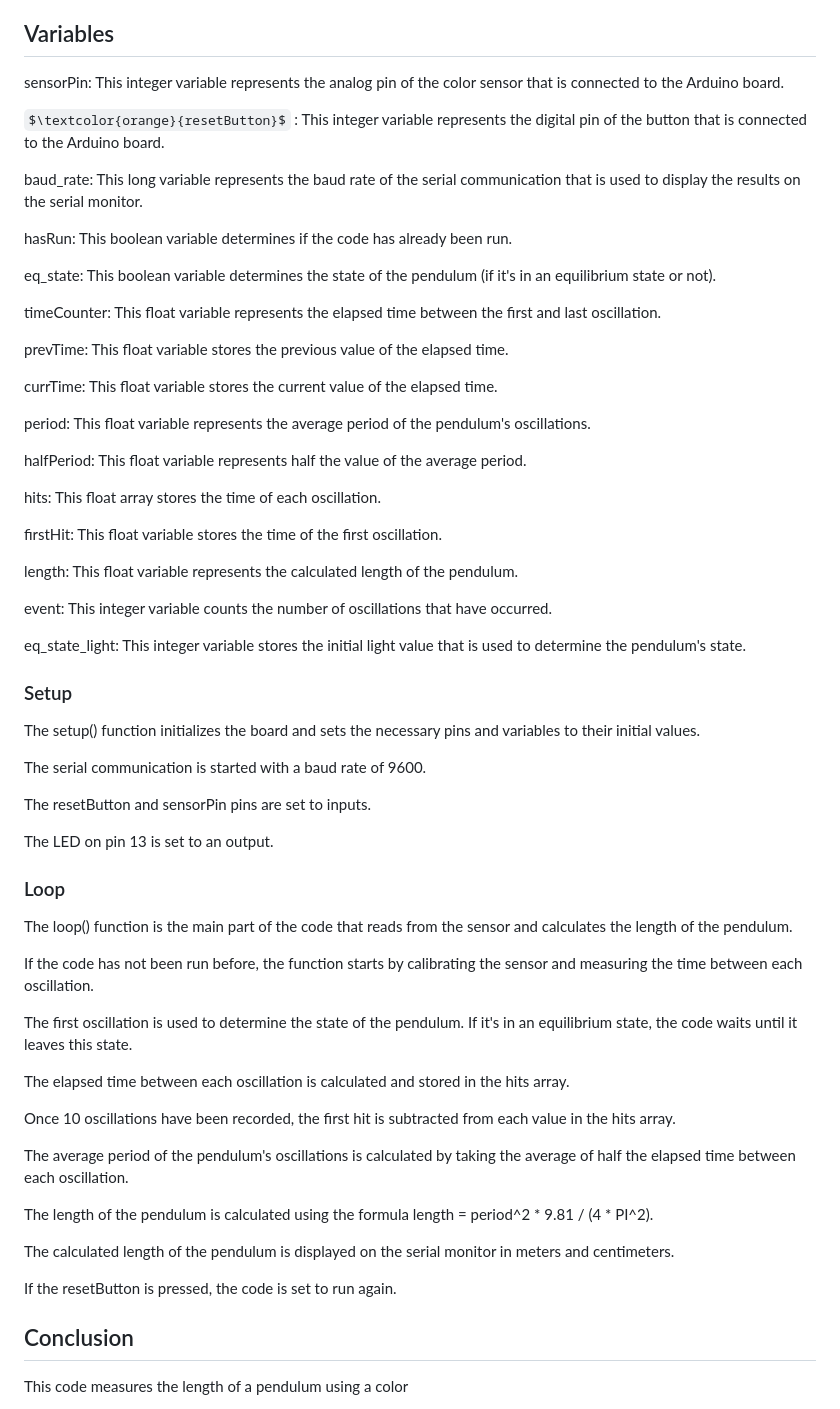
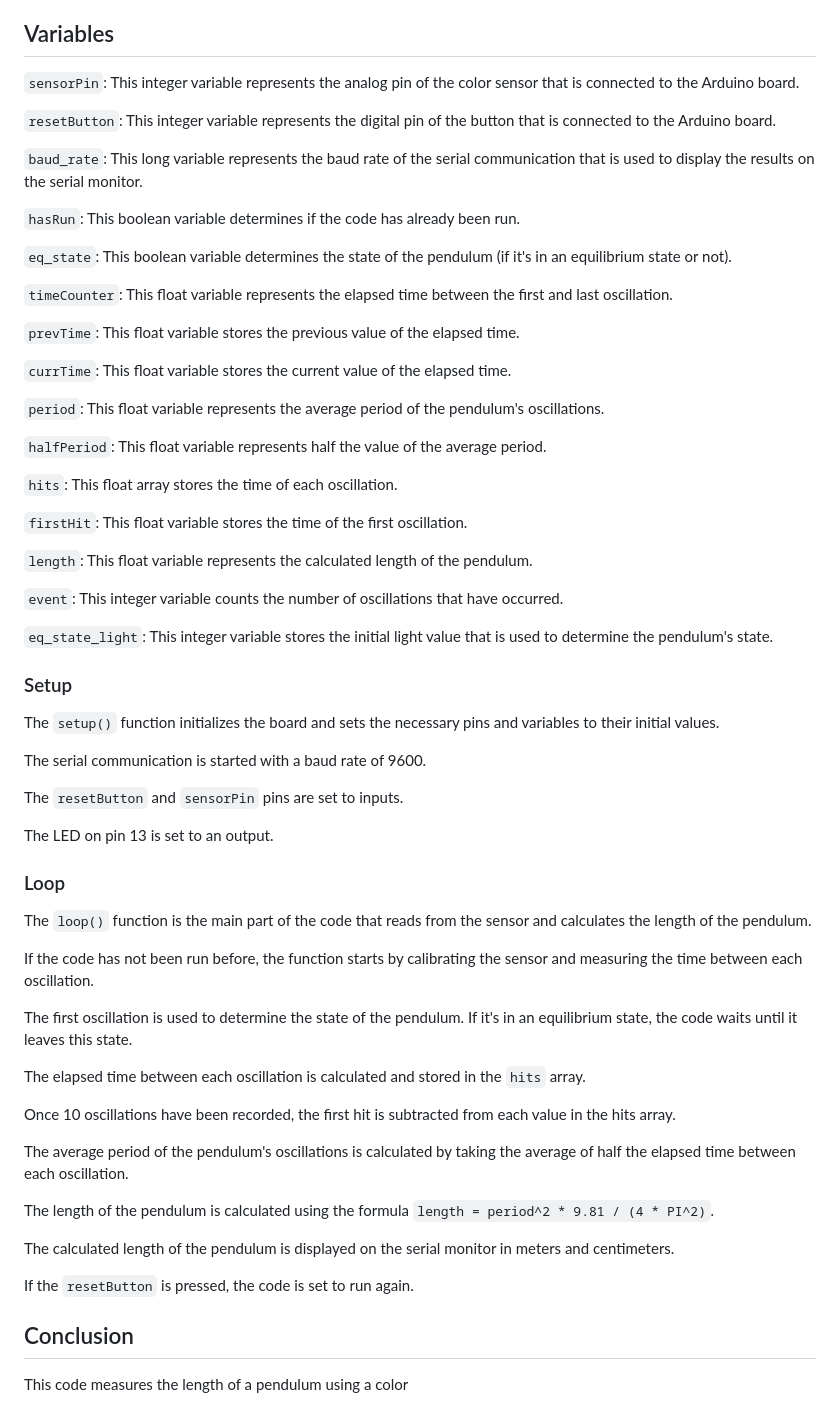
Before and after one commit to VasilakiG/RandomProjects, a Markdown page: Pendulum/pendulum/README.md, the part around the change. GitHub-like rendering; some formulas as TeX source.

```diff
--- a/Pendulum/pendulum/README.md
+++ b/Pendulum/pendulum/README.md
@@ -2,63 +2,63 @@
 This code is written for Arduino boards, it uses the Arduino.h library to control the board and read from the sensor and button. The purpose of the code is to measure the length of a pendulum using a color sensor and calculate the average period of its oscillations.
 
 ## Variables
-sensorPin: This integer variable represents the analog pin of the color sensor that is connected to the Arduino board.
+`sensorPin`: This integer variable represents the analog pin of the color sensor that is connected to the Arduino board.
 
-$\textcolor{orange}{resetButton}$ : This integer variable represents the digital pin of the button that is connected to the Arduino board.
+`resetButton`: This integer variable represents the digital pin of the button that is connected to the Arduino board.
 
-baud_rate: This long variable represents the baud rate of the serial communication that is used to display the results on the serial monitor.
+`baud_rate`: This long variable represents the baud rate of the serial communication that is used to display the results on the serial monitor.
 
-hasRun: This boolean variable determines if the code has already been run.
+`hasRun`: This boolean variable determines if the code has already been run.
 
-eq_state: This boolean variable determines the state of the pendulum (if it's in an equilibrium state or not).
+`eq_state`: This boolean variable determines the state of the pendulum (if it's in an equilibrium state or not).
 
-timeCounter: This float variable represents the elapsed time between the first and last oscillation.
+`timeCounter`: This float variable represents the elapsed time between the first and last oscillation.
 
-prevTime: This float variable stores the previous value of the elapsed time.
+`prevTime`: This float variable stores the previous value of the elapsed time.
 
-currTime: This float variable stores the current value of the elapsed time.
+`currTime`: This float variable stores the current value of the elapsed time.
 
-period: This float variable represents the average period of the pendulum's oscillations.
+`period`: This float variable represents the average period of the pendulum's oscillations.
 
-halfPeriod: This float variable represents half the value of the average period.
+`halfPeriod`: This float variable represents half the value of the average period.
 
-hits: This float array stores the time of each oscillation.
+`hits`: This float array stores the time of each oscillation.
 
-firstHit: This float variable stores the time of the first oscillation.
+`firstHit`: This float variable stores the time of the first oscillation.
 
-length: This float variable represents the calculated length of the pendulum.
+`length`: This float variable represents the calculated length of the pendulum.
 
-event: This integer variable counts the number of oscillations that have occurred.
+`event`: This integer variable counts the number of oscillations that have occurred.
 
-eq_state_light: This integer variable stores the initial light value that is used to determine the pendulum's state.
+`eq_state_light`: This integer variable stores the initial light value that is used to determine the pendulum's state.
 
 ### Setup
-The setup() function initializes the board and sets the necessary pins and variables to their initial values.
+The `setup()` function initializes the board and sets the necessary pins and variables to their initial values.
 
 The serial communication is started with a baud rate of 9600.
 
-The resetButton and sensorPin pins are set to inputs.
+The `resetButton` and `sensorPin` pins are set to inputs.
 
 The LED on pin 13 is set to an output.
 
 ### Loop
-The loop() function is the main part of the code that reads from the sensor and calculates the length of the pendulum.
+The `loop()` function is the main part of the code that reads from the sensor and calculates the length of the pendulum.
 
 If the code has not been run before, the function starts by calibrating the sensor and measuring the time between each oscillation.
 
 The first oscillation is used to determine the state of the pendulum. If it's in an equilibrium state, the code waits until it leaves this state.
 
-The elapsed time between each oscillation is calculated and stored in the hits array.
+The elapsed time between each oscillation is calculated and stored in the `hits` array.
 
 Once 10 oscillations have been recorded, the first hit is subtracted from each value in the hits array.
 
 The average period of the pendulum's oscillations is calculated by taking the average of half the elapsed time between each oscillation.
 
-The length of the pendulum is calculated using the formula length = period^2 * 9.81 / (4 * PI^2).
+The length of the pendulum is calculated using the formula `length = period^2 * 9.81 / (4 * PI^2)`.
 
 The calculated length of the pendulum is displayed on the serial monitor in meters and centimeters.
 
-If the resetButton is pressed, the code is set to run again.
+If the `resetButton` is pressed, the code is set to run again.
 
 ## Conclusion
 This code measures the length of a pendulum using a color
```
